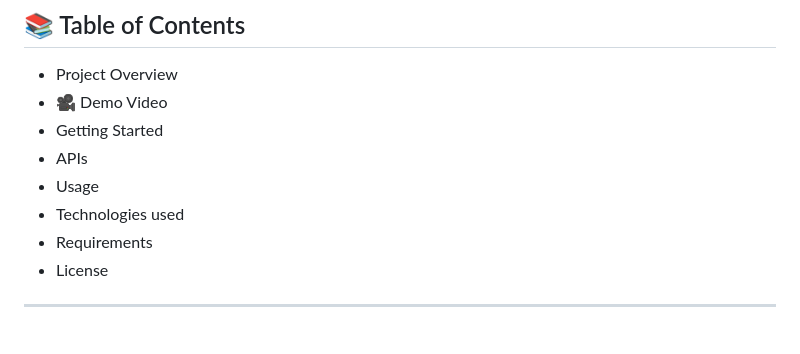
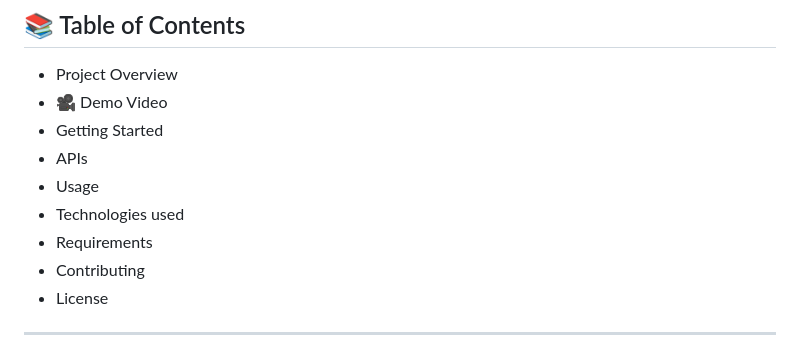
Before and after one commit to ffdgt/AgriBot_farmerAI-assistant, a Markdown page: README.md, the part around one of its changes. GitHub-like rendering.

```diff
--- a/README.md
+++ b/README.md
@@ -13,6 +13,7 @@ This repository contains the complete source code, assets, and implementation of
 - Usage
 - Technologies used
 - Requirements
+- Contributing
 - License
 
 
```
Also changed, not shown: other parts of README.md (+3 -1 lines).
